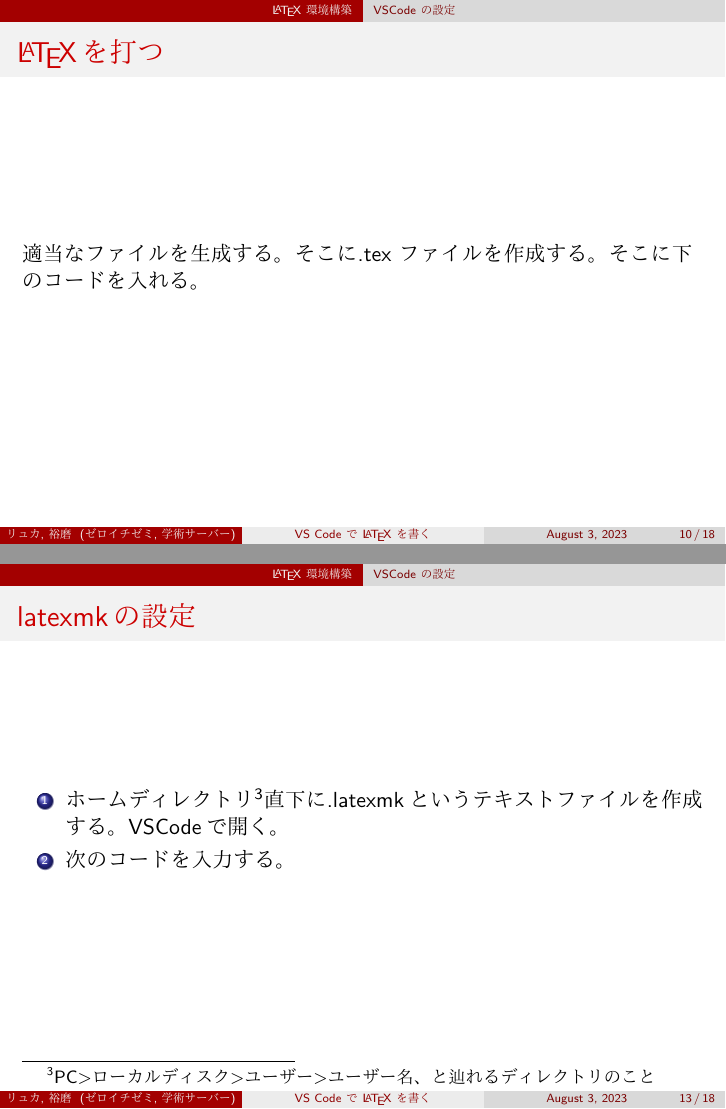
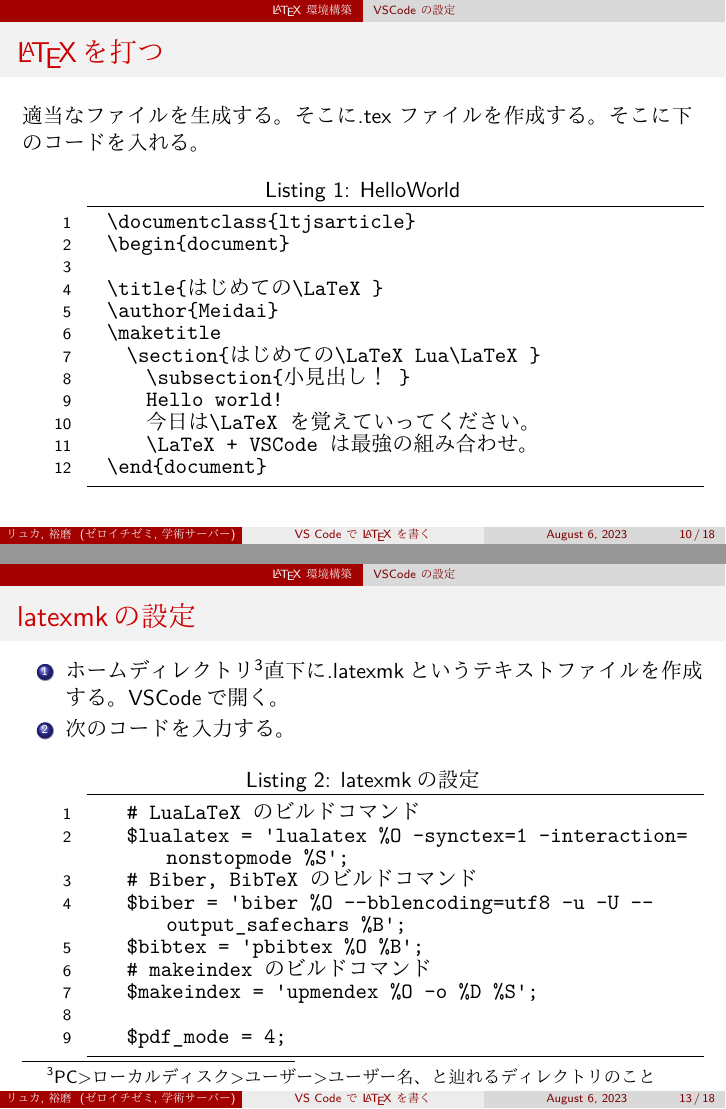
Before and after one commit to vyuma/LaTeX_repo, LaTeX slides (slide/latex-tutorial.tex): pages 10 and 13 of 18, joined at a grey line. The pictures show the PDF file slide/latex-tutorial.pdf that the author committed with the source.

Commit message:
update TeXのサンプルを入れました。

```diff
--- a/slide/latex-tutorial.tex
+++ b/slide/latex-tutorial.tex
@@ -198,10 +199,24 @@
 
 \end{frame}
 
-\begin{frame}
+\begin{frame}[fragile]
   \frametitle{\LaTeX を打つ}
 
   適当なファイルを生成する。そこに.tex ファイルを作成する。そこに下のコードを入れる。
+  \begin{lstlisting}[caption=HelloWorld,label=HelloWorld]
+  \documentclass{ltjsarticle}
+  \begin{document}
+
+  \title{はじめての\LaTeX }
+  \author{Meidai}
+  \maketitle
+    \section{はじめての\LaTeX Lua\LaTeX }
+      \subsection{小見出し！}
+      Hello world!
+      今日は\LaTeX を覚えていってください。
+      \LaTeX + VSCode は最強の組み合わせ。
+  \end{document}
+  \end{lstlisting}
 
 \end{frame}
 
@@ -221,7 +236,7 @@
 
 \end{frame}
 
-\begin{frame}
+\begin{frame}[fragile]
   \frametitle{latexmkの設定}
 
   \begin{enumerate}
@@ -231,6 +246,17 @@
     直下に.latexmkというテキストファイルを作成する。VSCodeで開く。
     \item 次のコードを入力する。
   \end{enumerate}
+  \begin{lstlisting}[caption=latexmkの設定,label=code:latexmk]
+    # LuaLaTeX のビルドコマンド
+    $lualatex = 'lualatex %O -synctex=1 -interaction=nonstopmode %S';
+    # Biber, BibTeX のビルドコマンド
+    $biber = 'biber %O --bblencoding=utf8 -u -U --output_safechars %B';
+    $bibtex = 'pbibtex %O %B';
+    # makeindex のビルドコマンド
+    $makeindex = 'upmendex %O -o %D %S';
+
+    $pdf_mode = 4;
+    \end{lstlisting}
 
 \end{frame}
 
```
Also changed, not shown: slide/latex-tutorial.pdf, slide/latex-tutorial.tex (1 more changed lines).
